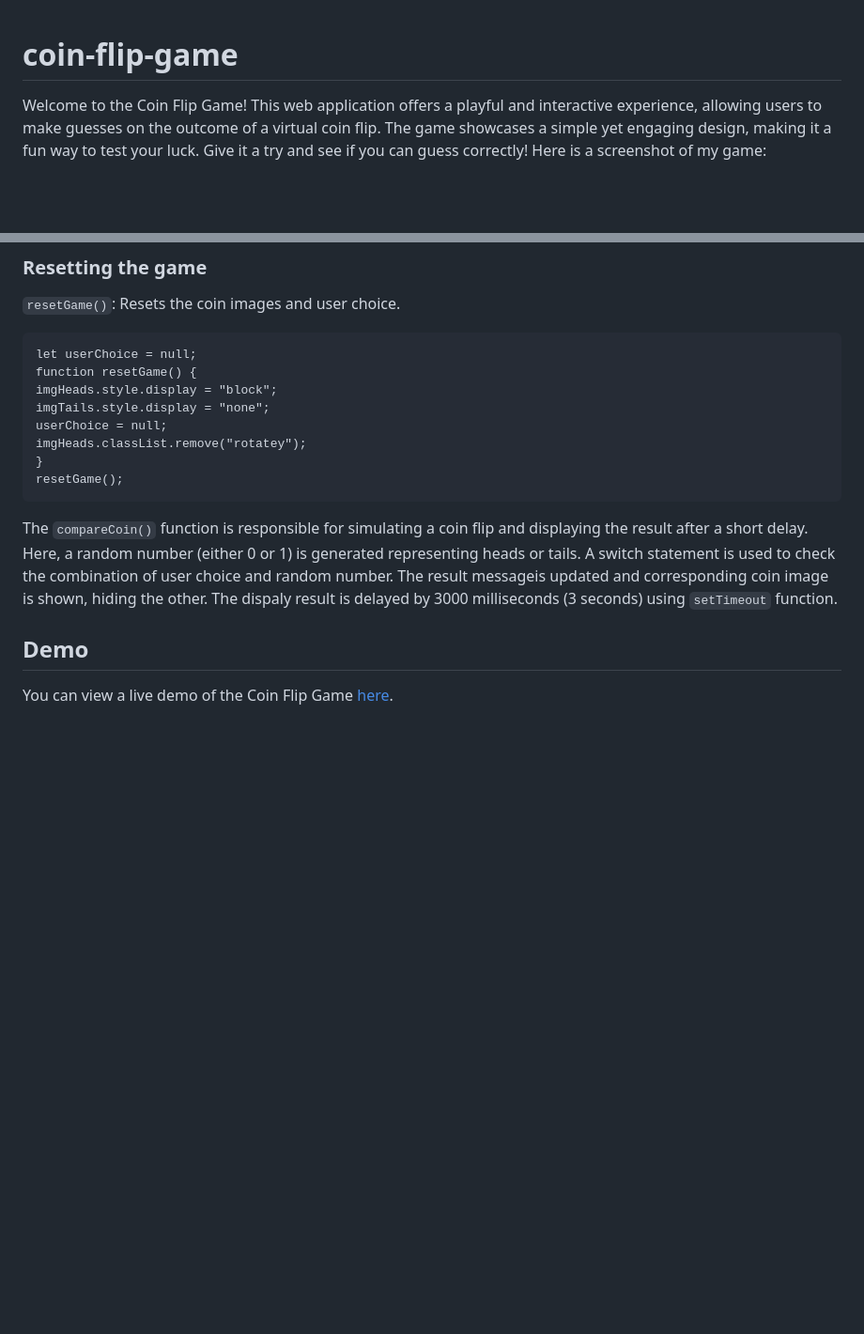
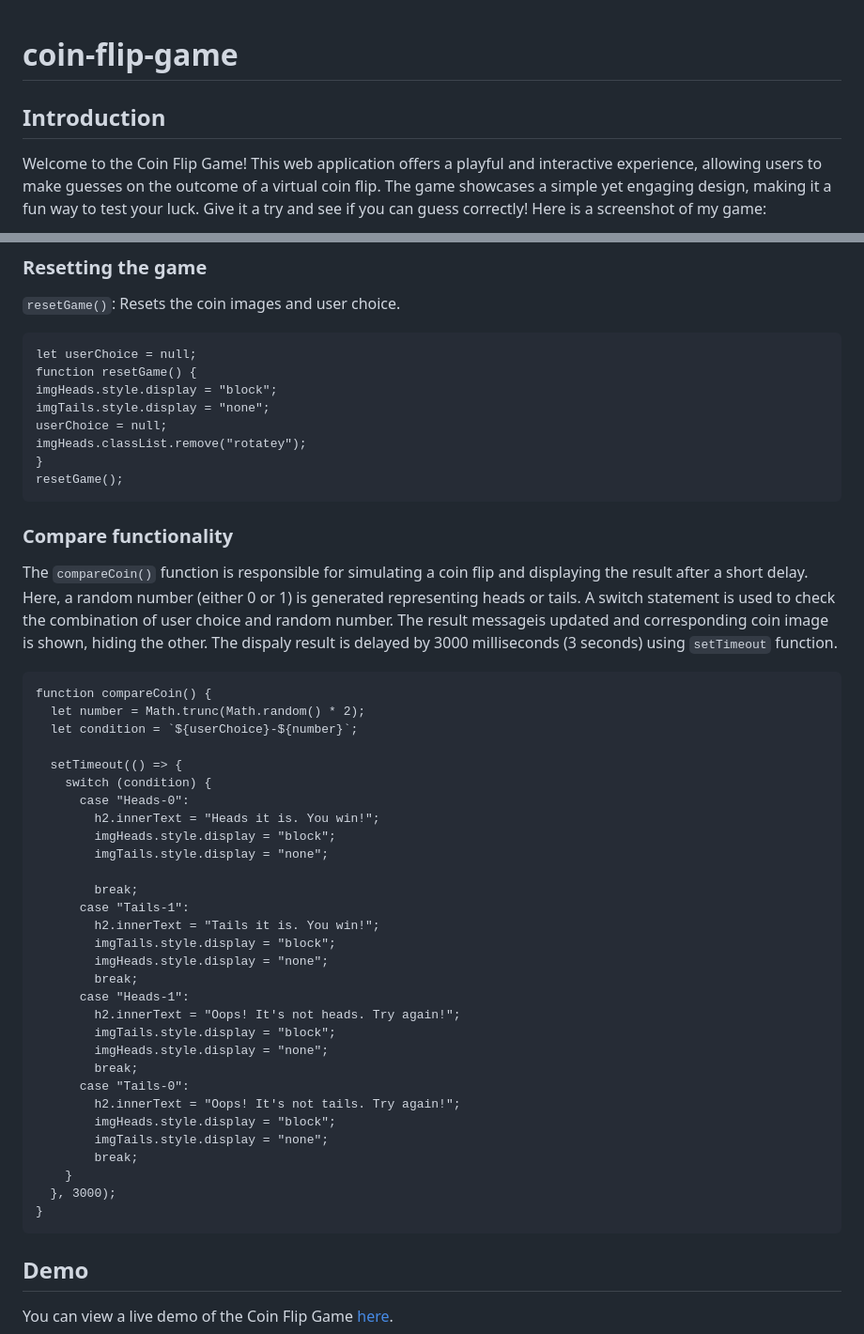
Before and after one commit to Gurlinkaur23/coin-flip-game, a Markdown page: README.md, 2 parts joined by grey strips. Shown at 94% size. GitHub-like rendering; blank space fills up the shorter version.

Commit message:
Add a piece of JS code

````diff
--- a/README.md
+++ b/README.md
@@ -1,4 +1,5 @@
 # coin-flip-game
+## Introduction
 Welcome to the Coin Flip Game! This web application offers a playful and interactive experience, allowing users to make guesses on the outcome of a virtual coin flip. The game showcases a simple yet engaging design, making it a fun way to test your luck. Give it a try and see if you can guess correctly!
 Here is a screenshot of my game:
 
@@ -78,7 +79,40 @@ function select(selector, parent = document) {
   resetGame();
   ```
 
+### Compare functionality
 The `compareCoin()` function is responsible for simulating a coin flip and displaying the result after a short delay. Here, a random number (either 0 or 1) is generated representing heads or tails. A switch statement is used to check the combination of user choice and random number. The result messageis updated and corresponding coin image is shown, hiding the other. The dispaly result is delayed by 3000 milliseconds (3 seconds) using `setTimeout` function.
+```
+function compareCoin() {
+  let number = Math.trunc(Math.random() * 2);
+  let condition = `${userChoice}-${number}`;
+
+  setTimeout(() => {
+    switch (condition) {
+      case "Heads-0":
+        h2.innerText = "Heads it is. You win!";
+        imgHeads.style.display = "block";
+        imgTails.style.display = "none";
+
+        break;
+      case "Tails-1":
+        h2.innerText = "Tails it is. You win!";
+        imgTails.style.display = "block";
+        imgHeads.style.display = "none";
+        break;
+      case "Heads-1":
+        h2.innerText = "Oops! It's not heads. Try again!";
+        imgTails.style.display = "block";
+        imgHeads.style.display = "none";
+        break;
+      case "Tails-0":
+        h2.innerText = "Oops! It's not tails. Try again!";
+        imgHeads.style.display = "block";
+        imgTails.style.display = "none";
+        break;
+    }
+  }, 3000);
+}
+```
 
 ## Demo
 You can view a live demo of the Coin Flip Game [here](https://gurlinkaur23.github.io/coin-flip-game/).
````
Also changed, not shown: other parts of README.md (+1 -1 lines).
